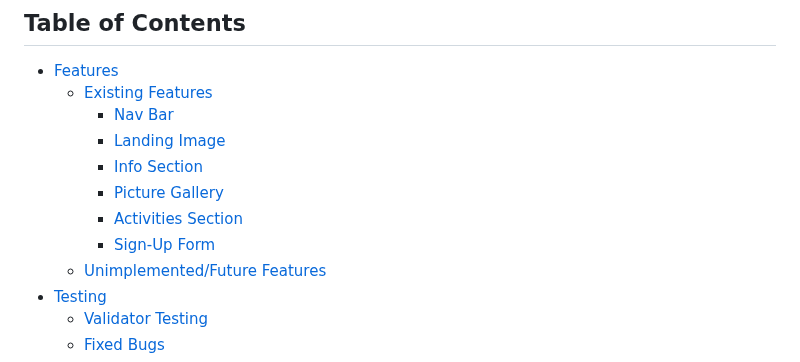
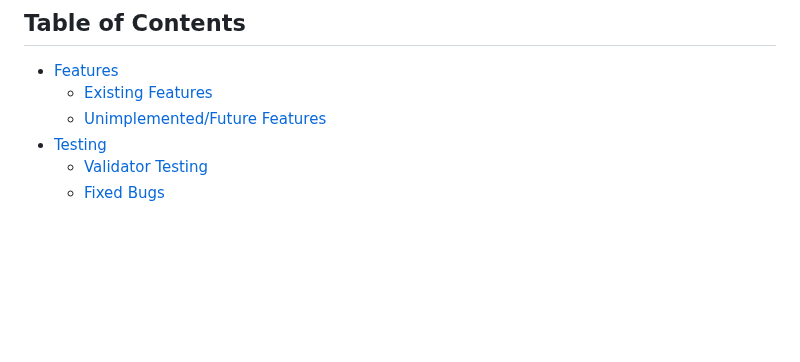
Before and after one commit to aaronodonoghue96/welcome-to-cork, a Markdown page: README.md, the part around the change. Rendered like a GitHub page; blank space fills up the shorter version.

Commit message:
Remove entries without links

```diff
--- a/README.md
+++ b/README.md
@@ -7,12 +7,6 @@ Welcome To Cork will be useful to tourists to inform them about Cork, giving the
 ## Table of Contents
 - [Features](#features)
     - [Existing Features](#existing-features)
-        - [Nav Bar](#nav-bar)
-        - [Landing Image](#landing-image)
-        - [Info Section](#info-section)
-        - [Picture Gallery](#picture-gallery)
-        - [Activities Section](#activities-section)
-        - [Sign-Up Form](#sign-up-form)
     - [Unimplemented/Future Features](#unimplementedfuture-features)
 - [Testing](#testing)
     - [Validator Testing](#validator-testing)
```
